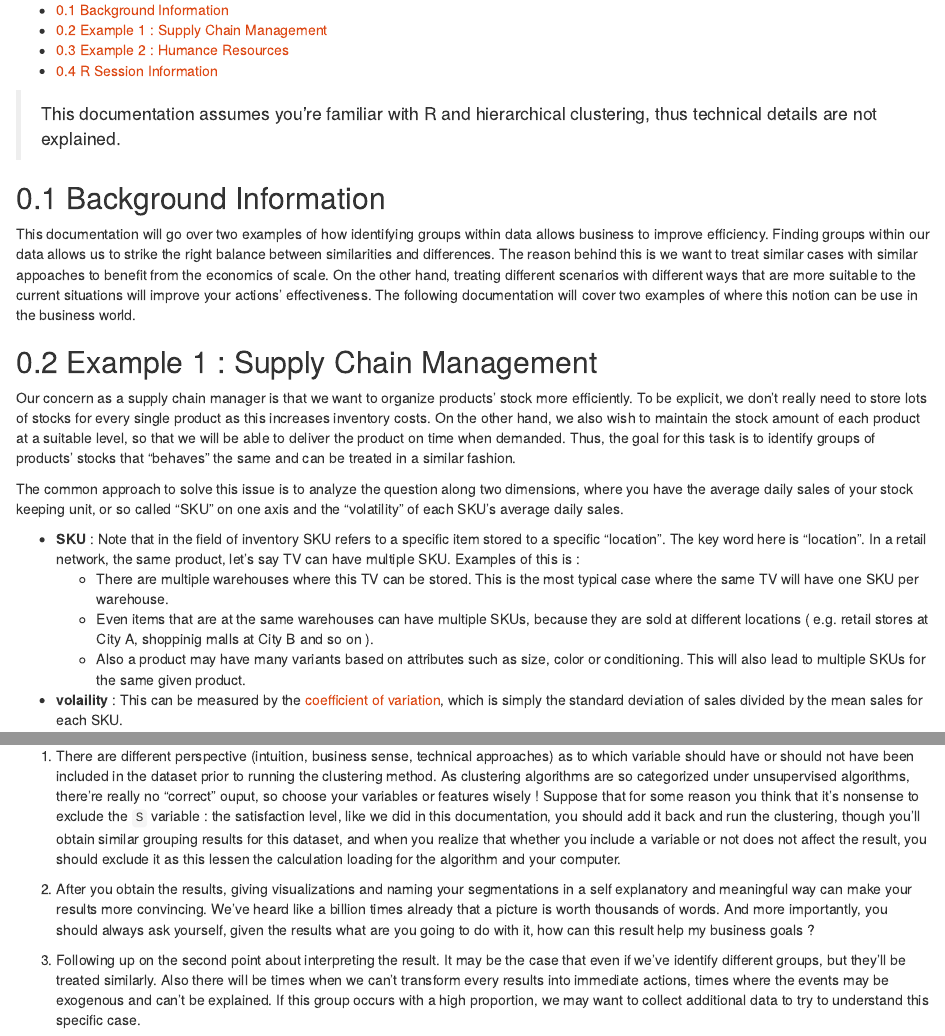
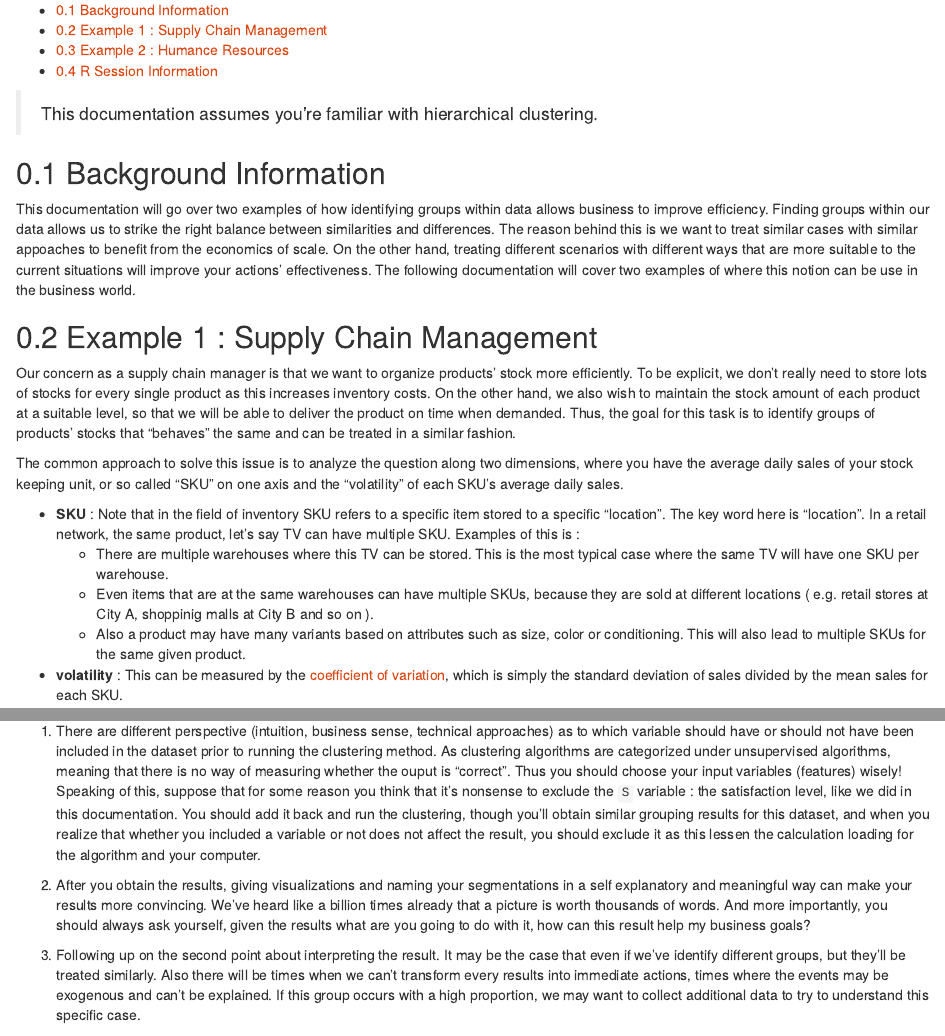
Before and after one commit to ethen8181/Business-Analytics, an R Markdown document (1_finding_groups/finding_groups.Rmd): the page in a window 1100 px wide, from 130 px down, and a second part further down, joined at a grey line. The pictures show the output file 1_finding_groups/finding_groups.html that the author committed with the source, opened offline.

Commit message:
new readme

```diff
--- a/1_finding_groups/finding_groups.Rmd
+++ b/1_finding_groups/finding_groups.Rmd
@@ -9,7 +9,7 @@ output:
     toc: yes
 ---
 
-> This documentation assumes you're familiar with R and hierarchical clustering, thus technical details are not explained.
+> This documentation assumes you're familiar with hierarchical clustering.
 
 ## Background Information
 
@@ -26,7 +26,7 @@ The common approach to solve this issue is to analyze the question along two dim
     - Even items that are at the same warehouses can have multiple SKUs, because they are sold at different locations ( e.g. retail stores at City A, shoppinig malls at City B and so on ).
     - Also a product may have many variants based on attributes such as size, color or conditioning. This will also lead to multiple SKUs for the same given product.
 
-- **volaility** : This can be measured by the [coefficient of variation](https://en.wikipedia.org/wiki/Coefficient_of_variation), which is simply the standard deviation of sales divided by the mean sales for each SKU.
+- **volatility** : This can be measured by the [coefficient of variation](https://en.wikipedia.org/wiki/Coefficient_of_variation), which is simply the standard deviation of sales divided by the mean sales for each SKU.
 
 Let's read in the dataset to get a feel of what it looks like, before going further. Oh, and the link to the datasets used in this documentation is located at the bottom of the report.
 
@@ -212,9 +212,9 @@ End of the second example.
 
 **Takeaways:**
 
-1. There are different perspective (intuition, business sense, technical approaches) as to which variable should have or should not have been included in the dataset prior to running the clustering method. As clustering algorithms are so categorized under unsupervised algorithms, there're really no "correct" ouput, so choose your variables or features wisely ! Suppose that for some reason you think that it's nonsense to exclude the `S` variable : the satisfaction level, like we did in this documentation, you should add it back and run the clustering, though you'll obtain similar grouping results for this dataset, and when you realize that whether you include a variable or not does not affect the result, you should exclude it as this lessen the calculation loading for the algorithm and your computer.
+1. There are different perspective (intuition, business sense, technical approaches) as to which variable should have or should not have been included in the dataset prior to running the clustering method. As clustering algorithms are categorized under unsupervised algorithms, meaning that there is no way of measuring whether the ouput is "correct". Thus you should choose your input variables (features) wisely! Speaking of this, suppose that for some reason you think that it's nonsense to exclude the `S` variable : the satisfaction level, like we did in this documentation. You should add it back and run the clustering, though you'll obtain similar grouping results for this dataset, and when you realize that whether you included a variable or not does not affect the result, you should exclude it as this lessen the calculation loading for the algorithm and your computer.
 
-2. After you obtain the results, giving visualizations and naming your segmentations in a self explanatory and meaningful way can make your results more convincing. We've heard like a billion times already that a picture is worth thousands of words. And more importantly, you should always ask yourself, given the results what are you going to do with it, how can this result help my business goals ?
+2. After you obtain the results, giving visualizations and naming your segmentations in a self explanatory and meaningful way can make your results more convincing. We've heard like a billion times already that a picture is worth thousands of words. And more importantly, you should always ask yourself, given the results what are you going to do with it, how can this result help my business goals?
 
 3. Following up on the second point about interpreting the result. It may be the case that even if we've identify different groups, but they'll be treated similarly. Also there will be times when we can't transform every results into immediate actions, times where the events may be exogenous and can't be explained. If this group occurs with a high proportion, we may want to collect additional data to try to understand this specific case.
 
```
Also changed, not shown: 1_finding_groups/finding_groups.html, README.md, 1_finding_groups/finding_groups.Rmd (2 more changed lines).
